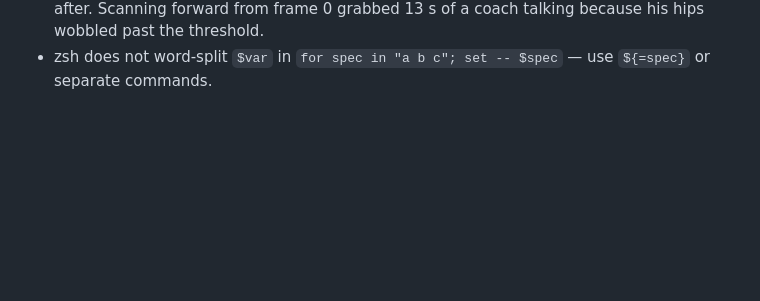
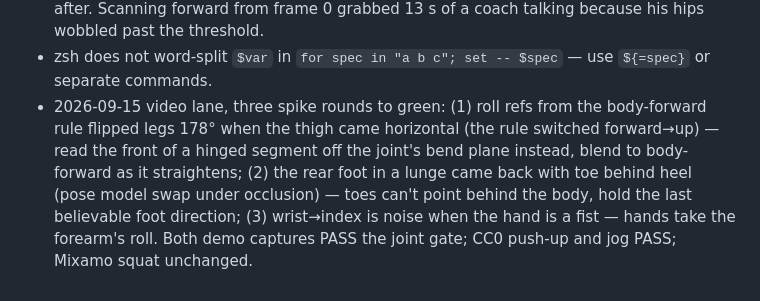
Before and after one commit to AssiamahS/opengym3d, a Markdown page: NOTES.md, the part around the change. GitHub-like rendering; blank space fills up the shorter version.

Commit message:
notes: what it took to get the video lane through the joint gate

```diff
--- a/NOTES.md
+++ b/NOTES.md
@@ -170,3 +170,12 @@ When something looks wrong twice, stop adjusting numbers and go measure.
   of a coach talking because his hips wobbled past the threshold.
 - zsh does not word-split `$var` in `for spec in "a b c"; set -- $spec` —
   use `${=spec}` or separate commands.
+- 2026-09-15 video lane, three spike rounds to green: (1) roll refs from the
+  body-forward rule flipped legs 178° when the thigh came horizontal (the
+  rule switched forward→up) — read the front of a hinged segment off the
+  joint's bend plane instead, blend to body-forward as it straightens;
+  (2) the rear foot in a lunge came back with toe behind heel (pose model
+  swap under occlusion) — toes can't point behind the body, hold the last
+  believable foot direction; (3) wrist→index is noise when the hand is a
+  fist — hands take the forearm's roll. Both demo captures PASS the joint
+  gate; CC0 push-up and jog PASS; Mixamo squat unchanged.
```
